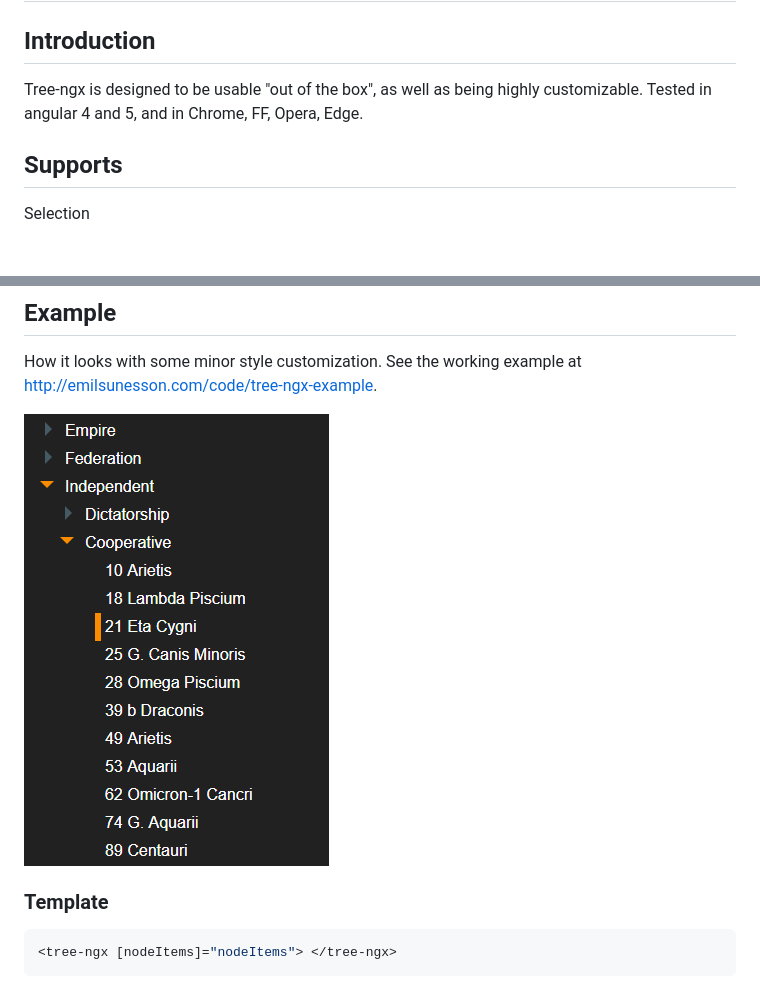
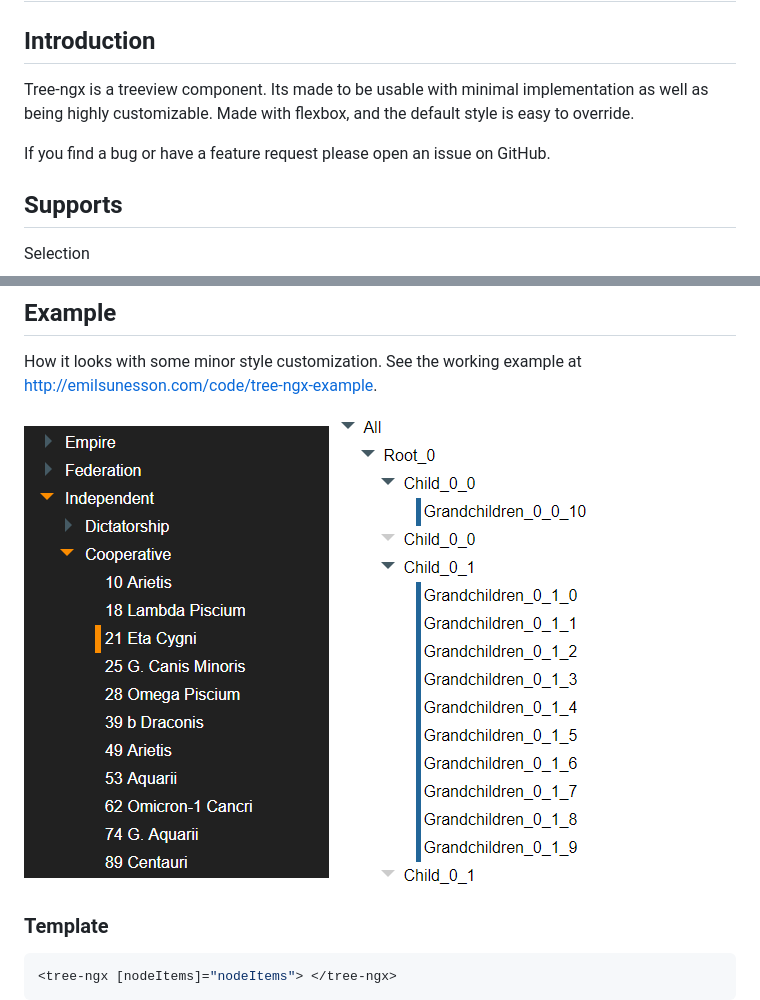
Before and after one commit to inspirsea/tree-ngx, a Markdown page: README.md, 2 parts joined by grey strips. Rendered like a GitHub page; pictures changed too: assets/light.png (added); blank space fills up the shorter version.

```diff
--- a/README.md
+++ b/README.md
@@ -4,7 +4,10 @@
 # tree-ngx
 
 ## Introduction
-Tree-ngx is designed to be usable "out of the box", as well as being highly customizable. Tested in angular 4 and 5, and in Chrome, FF, Opera, Edge.
+Tree-ngx is a treeview component. Its made to be usable with minimal implementation as well as being highly customizable.
+Made with flexbox, and the default style is easy to override.
+
+If you find a bug or have a feature request please open an issue on GitHub.
 
 ## Supports
 
@@ -51,7 +54,8 @@ import { TreeNgxModule } from 'tree-ngx';
 How it looks with some minor style customization.
 See the working example at http://emilsunesson.com/code/tree-ngx-example.
 
-<img src="./assets/example.png">
+<img src="./assets/dark.png">
+<img src="./assets/light.png">
 
 ### Template
 
```
Also changed, not shown: assets/dark.png (renamed from assets/example.png), 2 other files.
